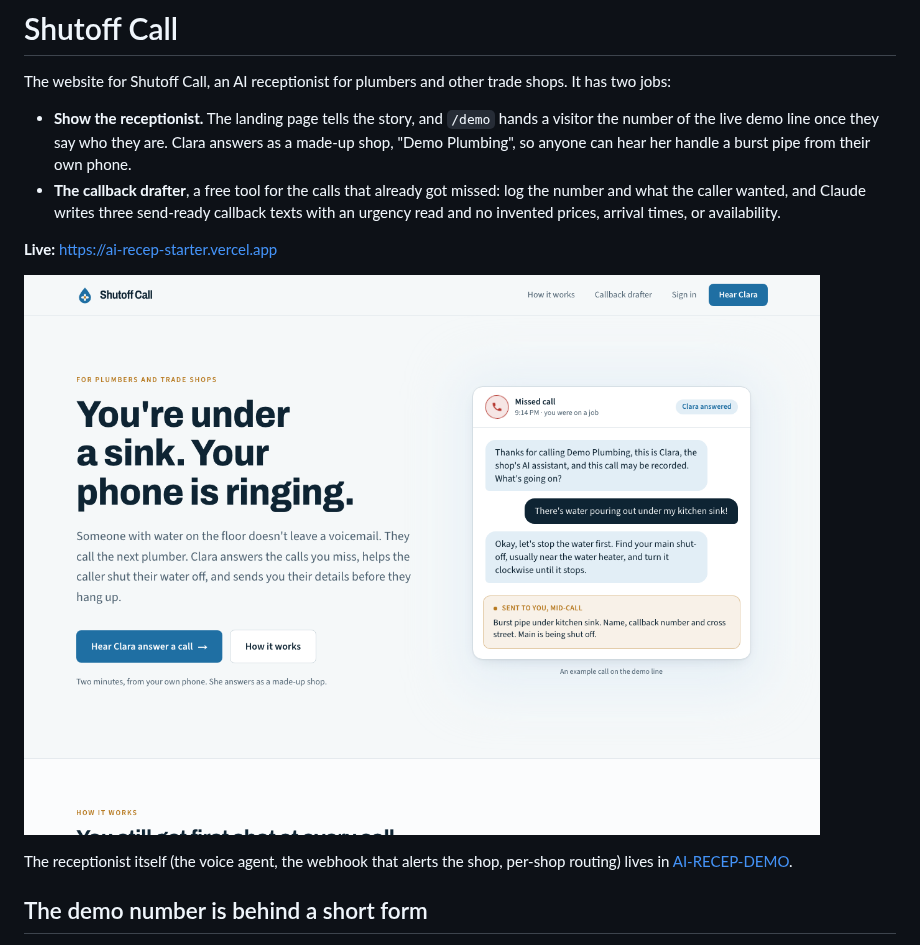
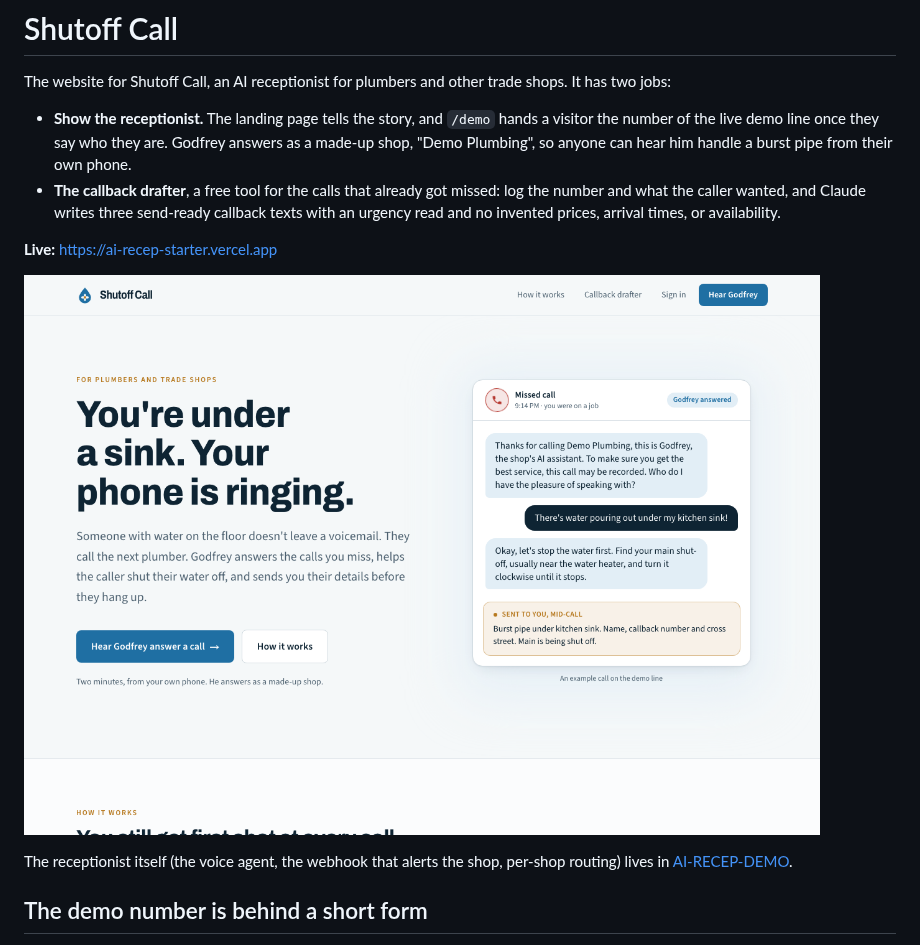
Before and after one commit to lucasmasen/AI-RECEP-STARTER, a Markdown page: README.md, the part around the change. GitHub-like rendering; pictures changed too: docs/landing.png.

Commit message:
Godfrey, with the new greeting
The receptionist is Godfrey now, on every page, in the hero call and in
the link-preview images.

```diff
--- a/README.md
+++ b/README.md
@@ -4,8 +4,8 @@ The website for Shutoff Call, an AI receptionist for plumbers and other trade sh
 two jobs:
 
 - **Show the receptionist.** The landing page tells the story, and `/demo` hands a visitor the
-  number of the live demo line once they say who they are. Clara answers as a made-up shop,
-  "Demo Plumbing", so anyone can hear her handle a burst pipe from their own phone.
+  number of the live demo line once they say who they are. Godfrey answers as a made-up shop,
+  "Demo Plumbing", so anyone can hear him handle a burst pipe from their own phone.
 - **The callback drafter**, a free tool for the calls that already got missed: log the number
   and what the caller wanted, and Claude writes three send-ready callback texts with an urgency
   read and no invented prices, arrival times, or availability.
```
Also changed, not shown: docs/preview-1200x630.png, 11 other files.
